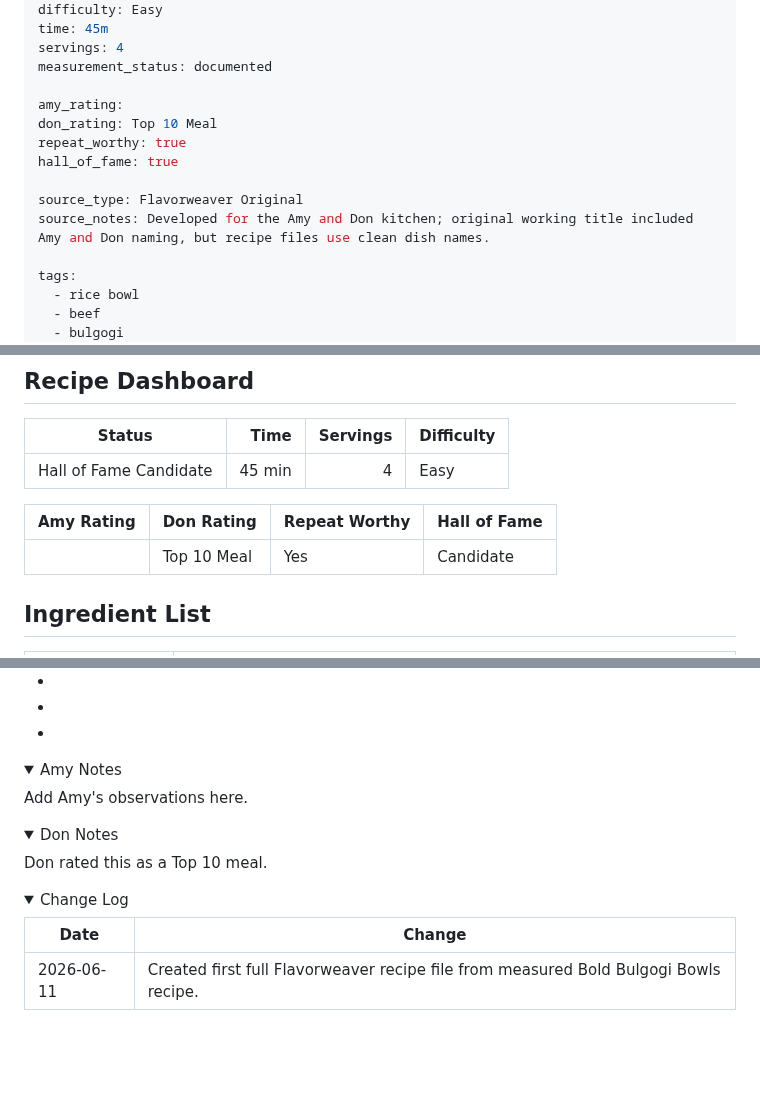
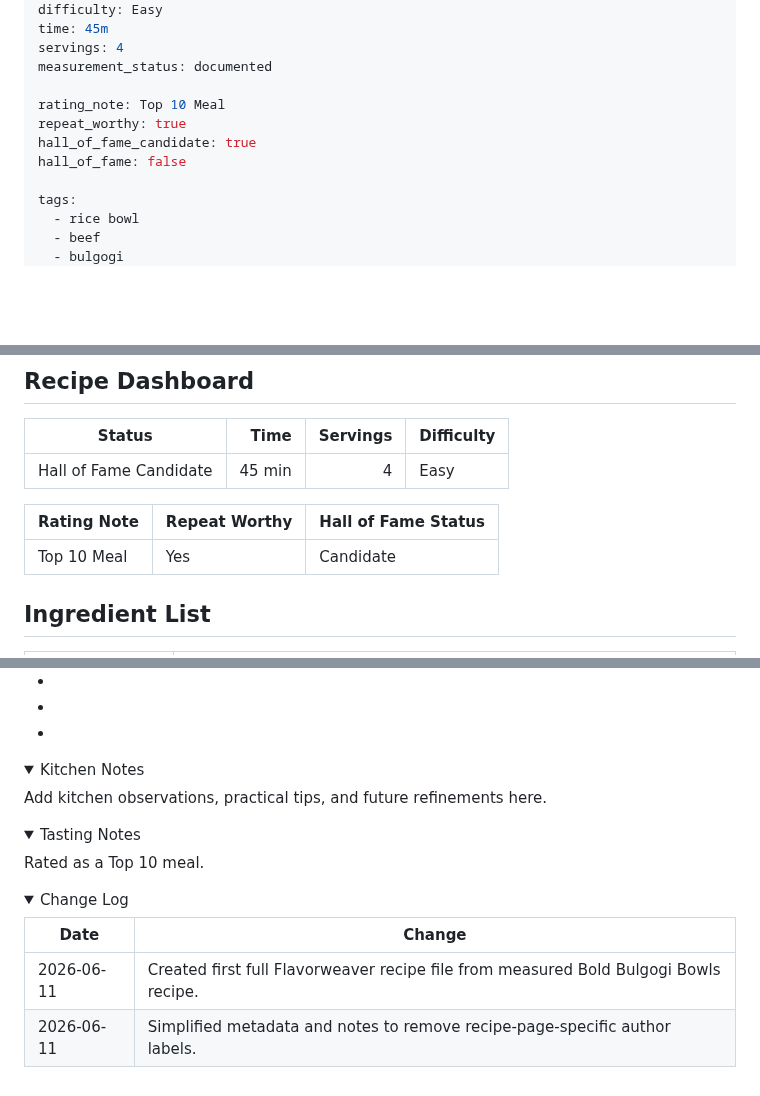
Before and after one commit to ablack2225/Flavorweaver, a Markdown page: recipes/korean/bold-bulgogi-bowls.md, 3 parts joined by grey strips. Rendered like a GitHub page; folded sections open; blank space fills up the shorter version.

Commit message:
Simplify Bold Bulgogi Bowls recipe metadata and notes

```diff
--- a/recipes/korean/bold-bulgogi-bowls.md
+++ b/recipes/korean/bold-bulgogi-bowls.md
@@ -8,13 +8,10 @@ time: 45m
 servings: 4
 measurement_status: documented
 
-amy_rating:
-don_rating: Top 10 Meal
+rating_note: Top 10 Meal
 repeat_worthy: true
-hall_of_fame: true
-
-source_type: Flavorweaver Original
-source_notes: Developed for the Amy and Don kitchen; original working title included Amy and Don naming, but recipe files use clean dish names.
+hall_of_fame_candidate: true
+hall_of_fame: false
 
 tags:
   - rice bowl
@@ -48,9 +47,9 @@ last_updated: 2026-06-11
 |---|---:|---:|---|
 | Hall of Fame Candidate | 45 min | 4 | Easy |
 
-| Amy Rating | Don Rating | Repeat Worthy | Hall of Fame |
-|---|---|---|---|
-|  | Top 10 Meal | Yes | Candidate |
+| Rating Note | Repeat Worthy | Hall of Fame Status |
+|---|---|---|
+| Top 10 Meal | Yes | Candidate |
 
 ## Ingredient List
 
@@ -232,16 +233,16 @@ The Flavorweaver direction favors bold gochujang presence, strong garlic and gin
 </details>
 
 <details>
-<summary>Amy Notes</summary>
+<summary>Kitchen Notes</summary>
 
-Add Amy's observations here.
+Add kitchen observations, practical tips, and future refinements here.
 
 </details>
 
 <details>
-<summary>Don Notes</summary>
+<summary>Tasting Notes</summary>
 
-Don rated this as a Top 10 meal.
+Rated as a Top 10 meal.
 
 </details>
 
@@ -251,5 +252,6 @@ Don rated this as a Top 10 meal.
 | Date | Change |
 |---|---|
 | 2026-06-11 | Created first full Flavorweaver recipe file from measured Bold Bulgogi Bowls recipe. |
+| 2026-06-11 | Simplified metadata and notes to remove recipe-page-specific author labels. |
 
 </details>
```
Also changed, not shown: other parts of recipes/korean/bold-bulgogi-bowls.md (+6 -2 lines).
